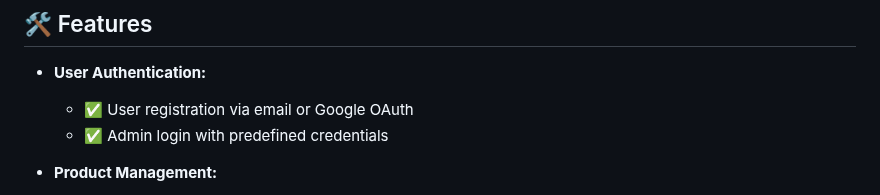
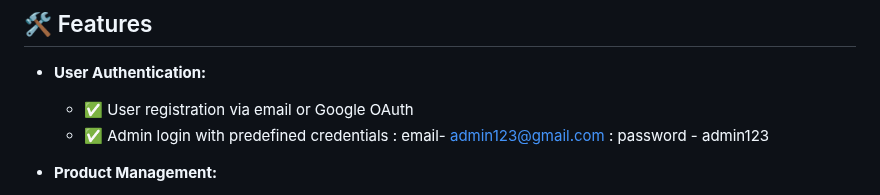
Before and after one commit to Martin-369-1/Rooks_and_Knights, a Markdown page: README.md, the part around the change. Drawn GitHub-style.

```diff
--- a/README.md
+++ b/README.md
@@ -8,7 +8,7 @@
 
 - **User Authentication:**
   - ✅ User registration via email or Google OAuth
-  - ✅ Admin login with predefined credentials
+  - ✅ Admin login with predefined credentials  : email- admin123@gmail.com : password - admin123
 
 - **Product Management:**
   - 🛒 Browse products by categories and subcategories
```
